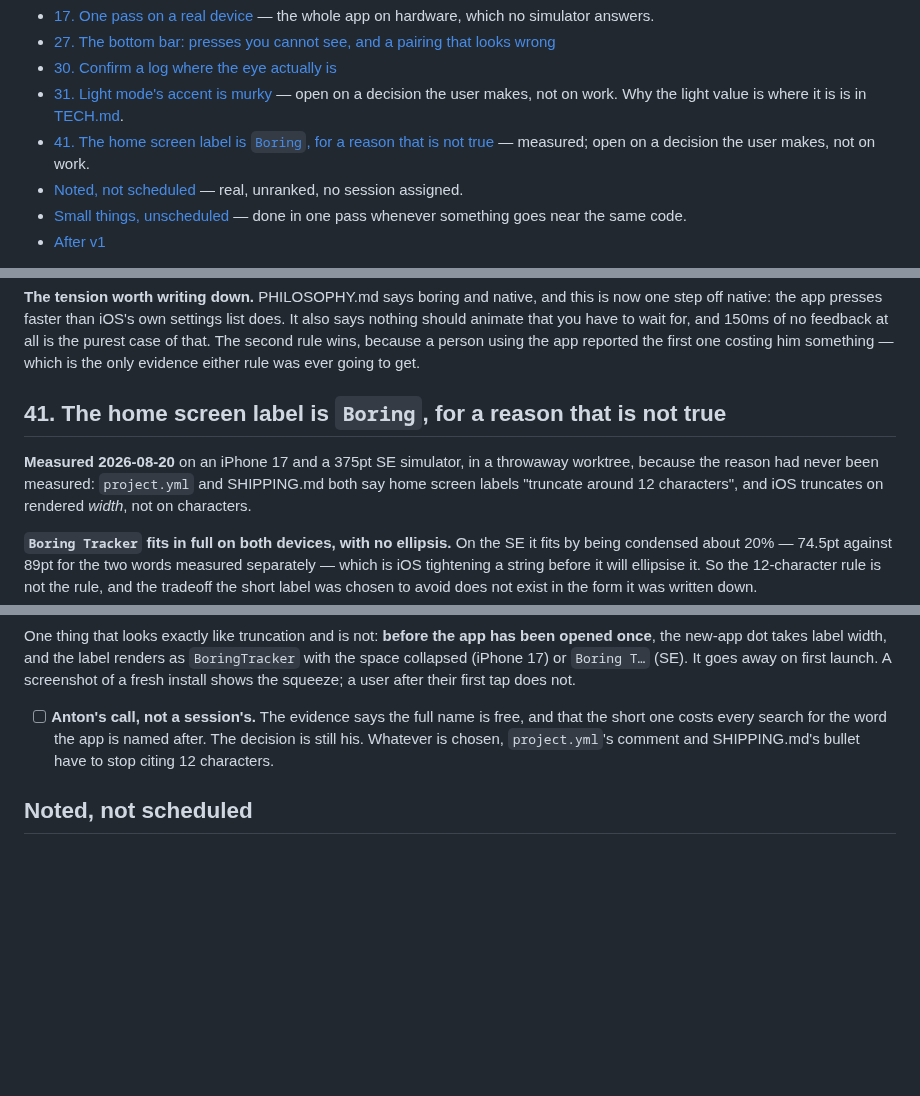
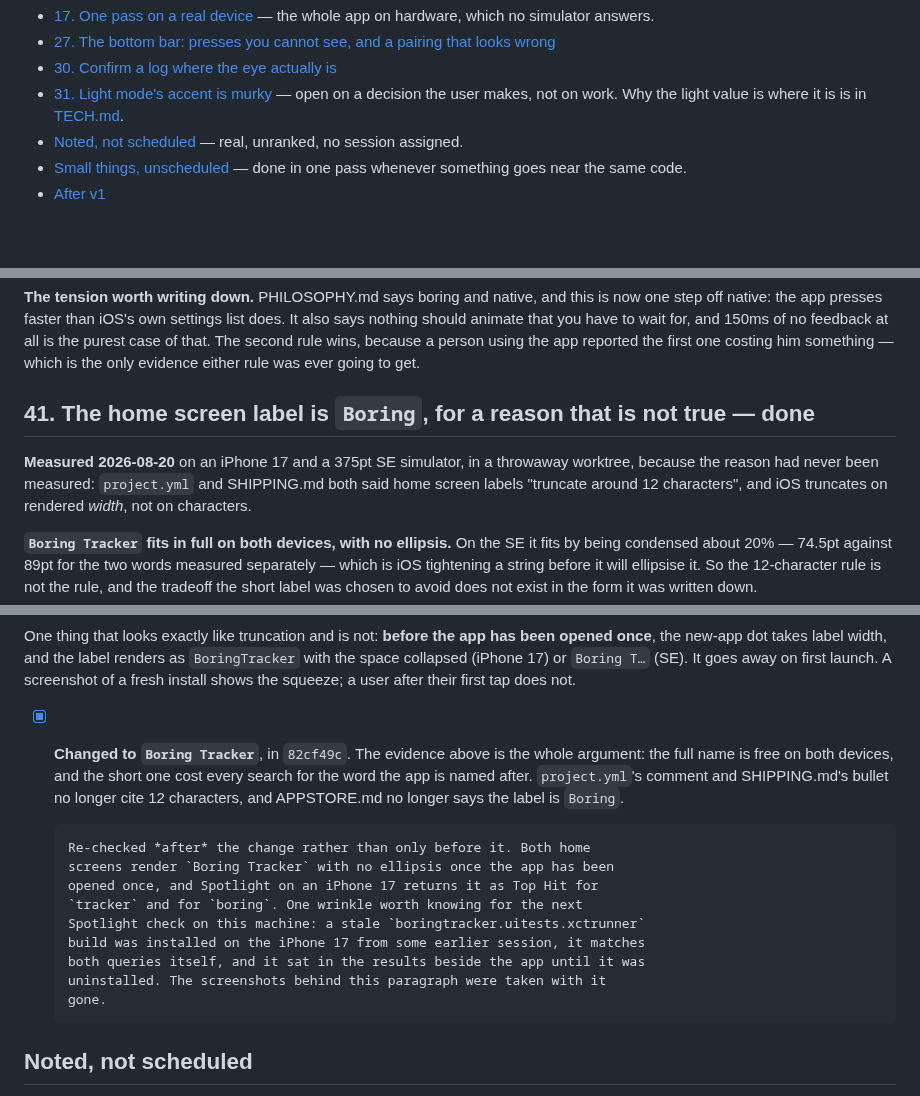
Before and after one commit to novoselov-ab/boring-tracker, a Markdown page: docs/TODO.md, 3 parts joined by grey strips. Rendered like a GitHub page; blank space fills up the shorter version.

```diff
--- a/docs/TODO.md
+++ b/docs/TODO.md
@@ -20,9 +20,6 @@ as a plan. **What is actually left:**
 - [31. Light mode's accent is murky](#31-light-modes-accent-is-murky) — open on
   a decision the user makes, not on work. Why the light value is where it is is
   in [TECH.md](TECH.md).
-- [41. The home screen label is `Boring`, for a reason that is not
-  true](#41-the-home-screen-label-is-boring-for-a-reason-that-is-not-true) —
-  measured; open on a decision the user makes, not on work.
 - [Noted, not scheduled](#noted-not-scheduled) — real, unranked, no session
   assigned.
 - [Small things, unscheduled](#small-things-unscheduled) — done in one pass
@@ -2080,11 +2077,11 @@ list does. It also says nothing should animate that you have to wait for, and
 because a person using the app reported the first one costing him something —
 which is the only evidence either rule was ever going to get.
 
-## 41. The home screen label is `Boring`, for a reason that is not true
+## 41. The home screen label is `Boring`, for a reason that is not true — done
 
 **Measured 2026-08-20** on an iPhone 17 and a 375pt SE simulator, in a
 throwaway worktree, because the reason had never been measured: `project.yml`
-and SHIPPING.md both say home screen labels "truncate around 12 characters",
+and SHIPPING.md both said home screen labels "truncate around 12 characters",
 and iOS truncates on rendered *width*, not on characters.
 
 **`Boring Tracker` fits in full on both devices, with no ellipsis.** On the SE
@@ -2114,11 +2111,21 @@ been opened once**, the new-app dot takes label width, and the label renders as
 goes away on first launch. A screenshot of a fresh install shows the squeeze; a
 user after their first tap does not.
 
-- [ ] **Anton's call, not a session's.** The evidence says the full name is
-      free, and that the short one costs every search for the word the app is
-      named after. The decision is still his. Whatever is chosen,
-      `project.yml`'s comment and SHIPPING.md's bullet have to stop citing
-      12 characters.
+- [x] **Changed to `Boring Tracker`**, in `82cf49c`. The evidence above is the
+      whole argument: the full name is free on both devices, and the short one
+      cost every search for the word the app is named after. `project.yml`'s
+      comment and SHIPPING.md's bullet no longer cite 12 characters, and
+      APPSTORE.md no longer says the label is `Boring`.
+
+      Re-checked *after* the change rather than only before it. Both home
+      screens render `Boring Tracker` with no ellipsis once the app has been
+      opened once, and Spotlight on an iPhone 17 returns it as Top Hit for
+      `tracker` and for `boring`. One wrinkle worth knowing for the next
+      Spotlight check on this machine: a stale `boringtracker.uitests.xctrunner`
+      build was installed on the iPhone 17 from some earlier session, it matches
+      both queries itself, and it sat in the results beside the app until it was
+      uninstalled. The screenshots behind this paragraph were taken with it
+      gone.
 
 ## Noted, not scheduled
 
```
Also changed, not shown: docs/APPSTORE.md (+2 -2 lines), docs/SHIPPING.md (+18 -15 lines).
